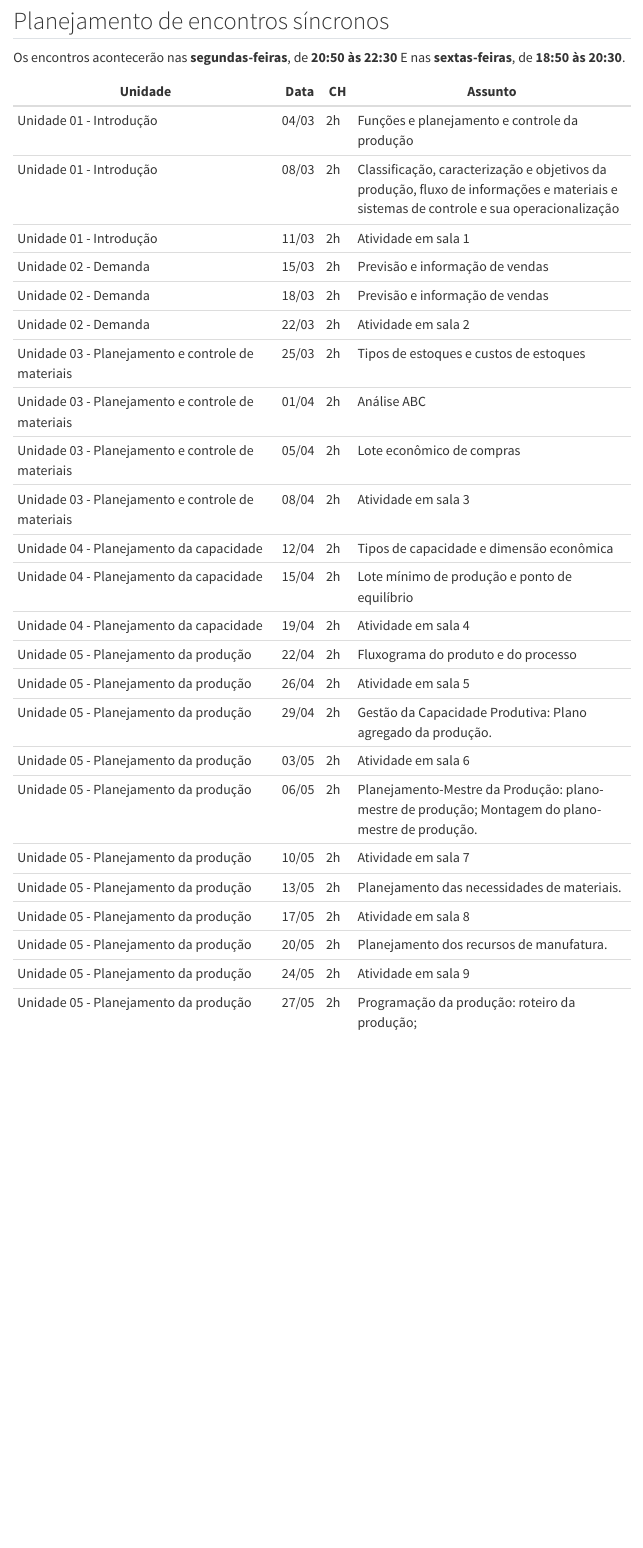
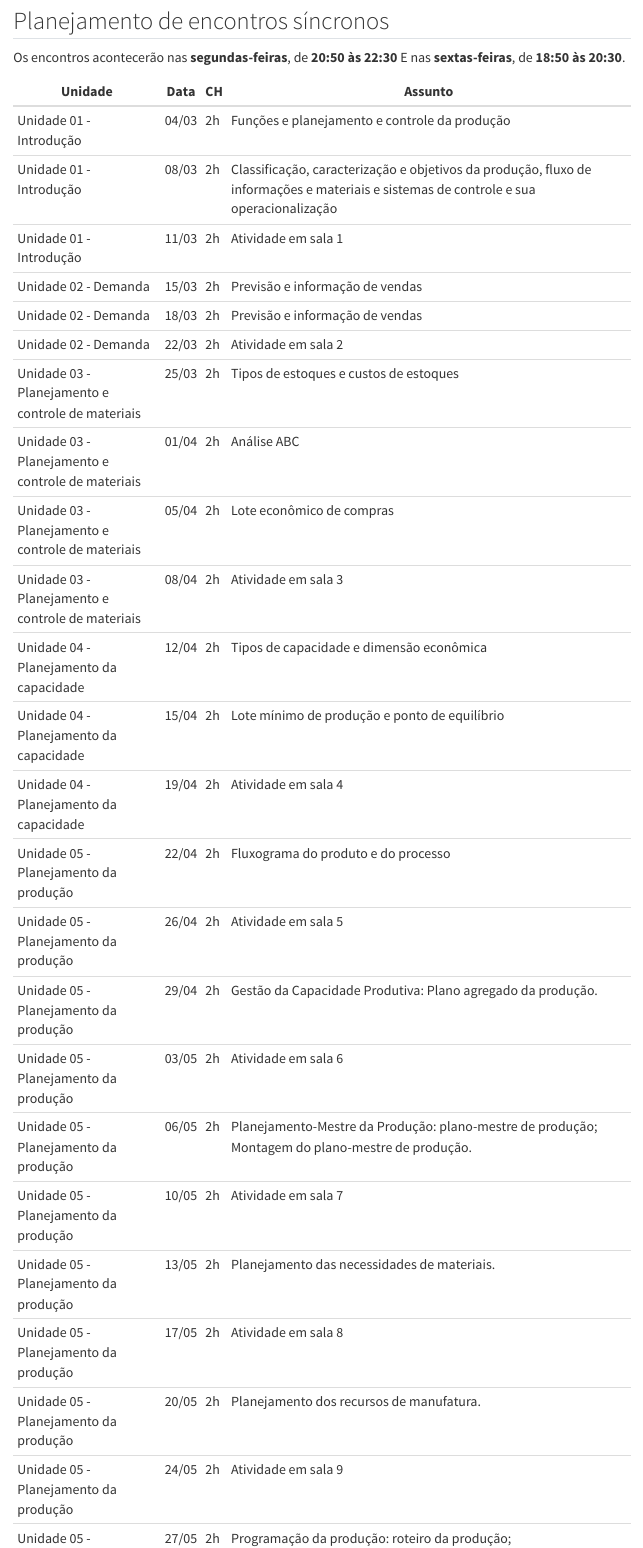
Before and after one commit to adm-prod/site, a Quarto document (programa.qmd): the page in a window 1100 px wide, from 740 px down. Rendered offline with R 4.5, knitr and Pandoc in place of Quarto, with nearby package versions; menus at the side of the page are left out.

Commit message:
First commit

```diff
--- a/_quarto.yml
+++ b/_quarto.yml
@@ -4,7 +4,7 @@ project:
 
 website:
   page-navigation: true
-  title: "Administração da produção"
+  title: "Planejamento e Controle da Produção"
   #description: "Página da disciplina Ciência aberta e em colaboração do PPGA-CEFET-MG - 2023/2"
   site-url: "https://adm-prod.github.io/site"
 
@@ -25,7 +25,7 @@ website:
     tools:
       - icon: github
         href: https://github.com/retaoliveira
-        text: "GitHub Profa. Renata Oliveira"
+        text: "Profa. Renata Oliveira"
     style: "docked"
     search: true
     collapse-level: 1
--- a/programa.qmd
+++ b/programa.qmd
@@ -4,54 +4,54 @@ title: "Programação da disciplina"
 
 ## Ementa da disciplina
 
-- Funções do planejamento e controle da produção;
-- Objetivos da produção;
-- Classificação e caracterização dos sistemas de produção;
-- Fluxo de informações e materiais;
-- Previsão de demanda;
-- Planejamento e controle de estoque: dimensionamento dos lotes de reposição e modelos de controle de estoque;
-- Planejamento da Capacidade;
-- Planejamento agregado da produção;
-- Planejamento mestre da produção;
-- Planejamento das necessidades de materiais;
-- Programação e sequenciamento na produção de lotes;
-- Programação de projetos: redes PERT/CPM.
+-   Funções do planejamento e controle da produção;
+-   Objetivos da produção;
+-   Classificação e caracterização dos sistemas de produção;
+-   Fluxo de informações e materiais;
+-   Previsão de demanda;
+-   Planejamento e controle de estoque: dimensionamento dos lotes de reposição e modelos de controle de estoque;
+-   Planejamento da Capacidade;
+-   Planejamento agregado da produção;
+-   Planejamento mestre da produção;
+-   Planejamento das necessidades de materiais;
+-   Programação e sequenciamento na produção de lotes;
+-   Programação de projetos: redes PERT/CPM.
 
 ## Objetivos de aprendizagem
 
 Por meio desta disciplina, os estudantes desenvolverão competências para:
 
 1.  entender os processos administrativos como instrumentos fundamentais de orientação da ação administrativa, aplicando-se os métodos e processos de planejamento, organização, direção e controle.
-2. Desenvolver habilidades fundamentais para o planejamento, estrutura e operacionalização de um sistema produtivo, compatibilizando a demanda com os recursos disponíveis.
-3. Identificar e avaliar os impactos econômico-financeiros referentes às decisões produtivas.
+2.  Desenvolver habilidades fundamentais para o planejamento, estrutura e operacionalização de um sistema produtivo, compatibilizando a demanda com os recursos disponíveis.
+3.  Identificar e avaliar os impactos econômico-financeiros referentes às decisões produtivas.
 
 ## Planejamento de encontros síncronos
 
 Os encontros acontecerão nas **segundas-feiras**, de **20:50 às 22:30** E nas **sextas-feiras**, de **18:50 às 20:30**.
 
-**Unidade** | **Data**| **CH** | **Assunto** |
------------------------|----|---|------------------------|
-Unidade 01 - Introdução | 04/03              |2h|Funções e planejamento e controle da produção
-Unidade 01 - Introdução  | 08/03              |2h|Classificação, caracterização e objetivos da produção, fluxo de informações e materiais e sistemas de controle e sua operacionalização
-Unidade 01 - Introdução  | 11/03              |2h|Atividade em sala 1
-Unidade 02 - Demanda     | 15/03              |2h|Previsão e informação de vendas
-Unidade 02 - Demanda     | 18/03              |2h|Previsão e informação de vendas
-Unidade 02 - Demanda     | 22/03              |2h|Atividade em sala 2
-Unidade 03 - Planejamento e controle de materiais | 25/03              |2h|Tipos de estoques e custos de estoques
-Unidade 03 - Planejamento e controle de materiais | 01/04              |2h|Análise ABC
-Unidade 03 - Planejamento e controle de materiais | 05/04              |2h|Lote econômico de compras
-Unidade 03 - Planejamento e controle de materiais | 08/04              |2h|Atividade em sala 3
-Unidade 04 - Planejamento da capacidade  |  12/04                |2h|Tipos de capacidade e dimensão econômica
-Unidade 04 - Planejamento da capacidade  |  15/04                |2h|Lote mínimo de produção e ponto de equilíbrio
-Unidade 04 - Planejamento da capacidade  |  19/04                 |2h|Atividade em sala 4
-Unidade 05 - Planejamento da produção  |  22/04            |2h|Fluxograma do produto e do processo
-Unidade 05 - Planejamento da produção  |  26/04             |2h|Atividade em sala 5
-Unidade 05 - Planejamento da produção  | 29/04               |2h|Gestão da Capacidade Produtiva: Plano agregado da produção.
-Unidade 05 - Planejamento da produção  | 03/05             |2h|Atividade em sala 6
-Unidade 05 - Planejamento da produção  | 06/05              |2h|Planejamento-Mestre da Produção: plano-mestre de produção; Montagem do plano-mestre de produção.
-Unidade 05 - Planejamento da produção  | 10/05               |2h|Atividade em sala 7
-Unidade 05 - Planejamento da produção  | 13/05              |2h|Planejamento das necessidades de materiais.
-Unidade 05 - Planejamento da produção  | 17/05              |2h|Atividade em sala 8
-Unidade 05 - Planejamento da produção  | 20/05              |2h|Planejamento dos recursos de manufatura.
-Unidade 05 - Planejamento da produção  | 24/05              |2h|Atividade em sala 9
-Unidade 05 - Planejamento da produção  | 27/05              |2h|Programação da produção: roteiro da produção;
+| **Unidade**                                       | **Data** | **CH** | **Assunto**                                                                                                                            |
+|---------------------------------------------------|----------|--------|----------------------------------------------------------------------------------------------------------------------------------------|
+| Unidade 01 - Introdução                           | 04/03    | 2h     | Funções e planejamento e controle da produção                                                                                          |
+| Unidade 01 - Introdução                           | 08/03    | 2h     | Classificação, caracterização e objetivos da produção, fluxo de informações e materiais e sistemas de controle e sua operacionalização |
+| Unidade 01 - Introdução                           | 11/03    | 2h     | Atividade em sala 1                                                                                                                    |
+| Unidade 02 - Demanda                              | 15/03    | 2h     | Previsão e informação de vendas                                                                                                        |
+| Unidade 02 - Demanda                              | 18/03    | 2h     | Previsão e informação de vendas                                                                                                        |
+| Unidade 02 - Demanda                              | 22/03    | 2h     | Atividade em sala 2                                                                                                                    |
+| Unidade 03 - Planejamento e controle de materiais | 25/03    | 2h     | Tipos de estoques e custos de estoques                                                                                                 |
+| Unidade 03 - Planejamento e controle de materiais | 01/04    | 2h     | Análise ABC                                                                                                                            |
+| Unidade 03 - Planejamento e controle de materiais | 05/04    | 2h     | Lote econômico de compras                                                                                                              |
+| Unidade 03 - Planejamento e controle de materiais | 08/04    | 2h     | Atividade em sala 3                                                                                                                    |
+| Unidade 04 - Planejamento da capacidade           | 12/04    | 2h     | Tipos de capacidade e dimensão econômica                                                                                               |
+| Unidade 04 - Planejamento da capacidade           | 15/04    | 2h     | Lote mínimo de produção e ponto de equilíbrio                                                                                          |
+| Unidade 04 - Planejamento da capacidade           | 19/04    | 2h     | Atividade em sala 4                                                                                                                    |
+| Unidade 05 - Planejamento da produção             | 22/04    | 2h     | Fluxograma do produto e do processo                                                                                                    |
+| Unidade 05 - Planejamento da produção             | 26/04    | 2h     | Atividade em sala 5                                                                                                                    |
+| Unidade 05 - Planejamento da produção             | 29/04    | 2h     | Gestão da Capacidade Produtiva: Plano agregado da produção.                                                                            |
+| Unidade 05 - Planejamento da produção             | 03/05    | 2h     | Atividade em sala 6                                                                                                                    |
+| Unidade 05 - Planejamento da produção             | 06/05    | 2h     | Planejamento-Mestre da Produção: plano-mestre de produção; Montagem do plano-mestre de produção.                                       |
+| Unidade 05 - Planejamento da produção             | 10/05    | 2h     | Atividade em sala 7                                                                                                                    |
+| Unidade 05 - Planejamento da produção             | 13/05    | 2h     | Planejamento das necessidades de materiais.                                                                                            |
+| Unidade 05 - Planejamento da produção             | 17/05    | 2h     | Atividade em sala 8                                                                                                                    |
+| Unidade 05 - Planejamento da produção             | 20/05    | 2h     | Planejamento dos recursos de manufatura.                                                                                               |
+| Unidade 05 - Planejamento da produção             | 24/05    | 2h     | Atividade em sala 9                                                                                                                    |
+| Unidade 05 - Planejamento da produção             | 27/05    | 2h     | Programação da produção: roteiro da produção;                                                                                          |
```
Also changed, not shown: index.qmd (+1 -1 lines), suporte.qmd (+1 -1 lines), docs/search.json, programa.qmd (45 more changed lines), 15 other files.
